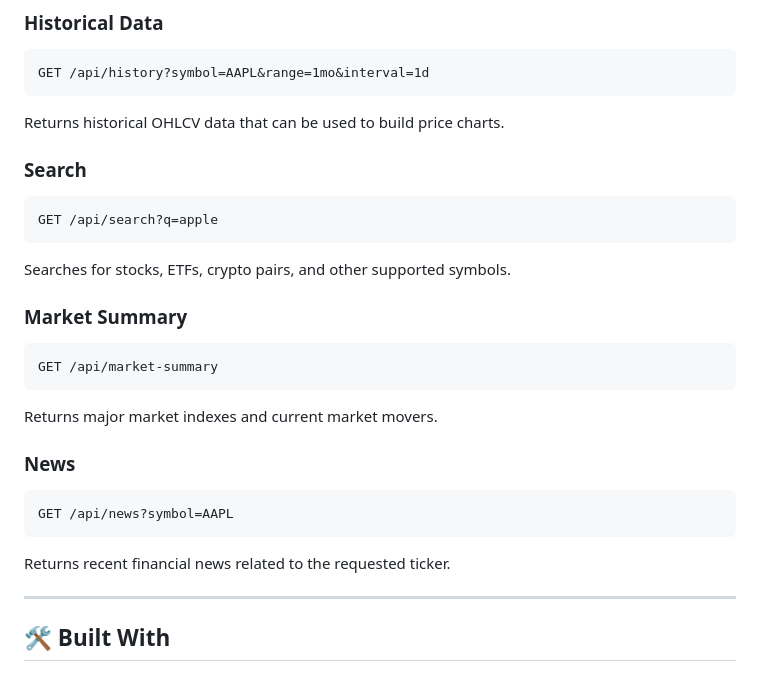
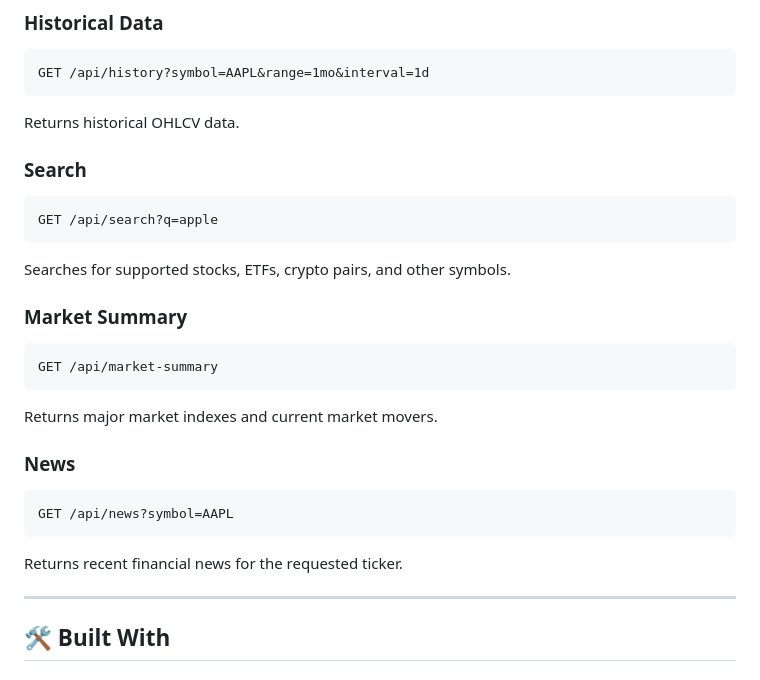
Before and after one commit to logicnestxvoidlure/stock-viewer, a Markdown page: README.md, the part around one of its changes. Drawn GitHub-style.

````diff
--- a/README.md
+++ b/README.md
@@ -64,7 +74,7 @@ Returns the latest price and key information for a stock.
 GET /api/history?symbol=AAPL&range=1mo&interval=1d
 ```
 
-Returns historical OHLCV data that can be used to build price charts.
+Returns historical OHLCV data.
 
 ### Search
 
@@ -72,7 +82,7 @@ Returns historical OHLCV data that can be used to build price charts.
 GET /api/search?q=apple
 ```
 
-Searches for stocks, ETFs, crypto pairs, and other supported symbols.
+Searches for supported stocks, ETFs, crypto pairs, and other symbols.
 
 ### Market Summary
 
@@ -88,7 +98,7 @@ Returns major market indexes and current market movers.
 GET /api/news?symbol=AAPL
 ```
 
-Returns recent financial news related to the requested ticker.
+Returns recent financial news for the requested ticker.
 
 ---
 
````
Also changed, not shown: other parts of README.md (+28 -18 lines).
